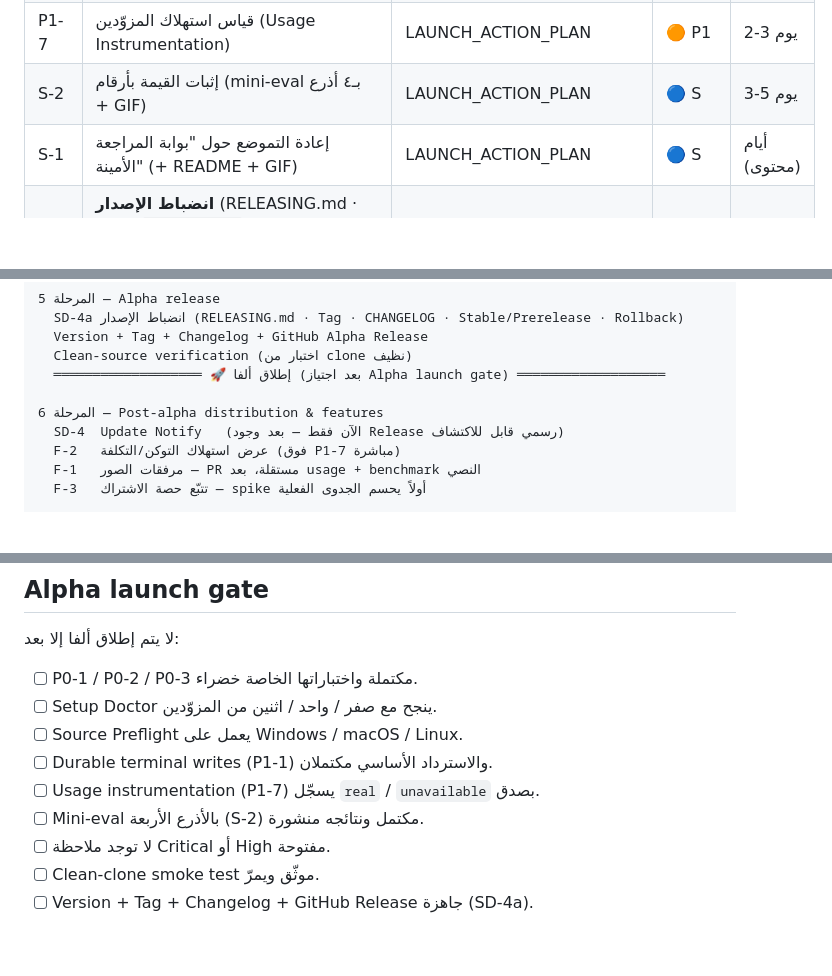
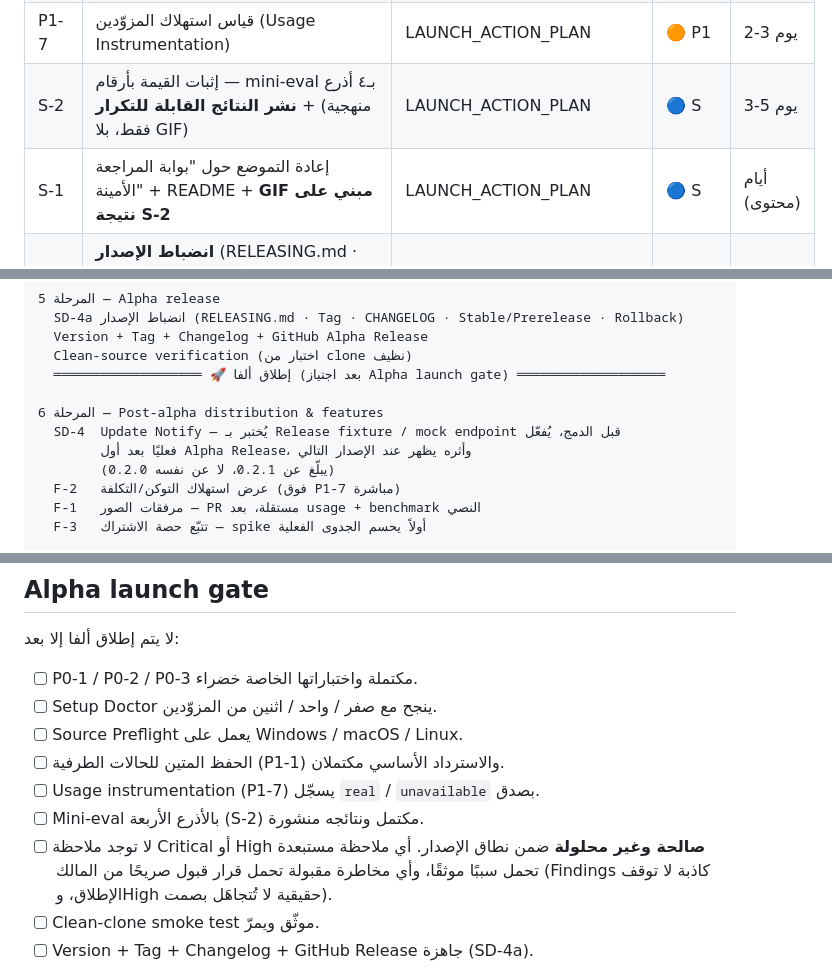
Before and after one commit to mohamedadelfouda/agent-room, a Markdown page: docs/ROADMAP.md, 3 parts joined by grey strips. Rendered like a GitHub page; blank space fills up the shorter version.

Commit message:
docs: final editorial polish on roadmap (4 tweaks), then freeze
Second external-review pass (9.8/10) — applies its four small editorial tweaks
and takes its meta-advice to stop redesigning and start executing:

1. Remove the GIF from S-2 — the benchmark is methodology (published,
   reproducible results only); the GIF is a proof/marketing artifact that
   belongs with S-1's positioning + README, built on S-2's results.
2. Reword "durable terminal writes" in the Alpha gate → "durable writes for
   terminal STATES" so it can't be misread as terminal/CLI output writes.
3. Define "no open High" precisely: no VALID, unresolved Critical/High within
   release scope; excluded findings carry a documented reason, accepted risks
   carry an explicit owner sign-off — so false-positive bot findings don't block
   launch and real Highs aren't silently ignored.
4. Clarify SD-4 timing: tested pre-merge with a Release fixture / mock endpoint,
   activated after the first alpha Release, effect visible on the NEXT release
   (0.2.0 reports 0.2.1, not itself).

The roadmap is now frozen as the master reference for order/priority/deps.
Further plan iteration would be a planning loop; the next action is execution
(review + merge PR #23, rebase + merge PR #24, land this roadmap, re-anchor the
execution baseline, then start P0-1).

Co-Authored-By: Claude Opus 4.8 <noreply@anthropic.com>

```diff
--- a/docs/ROADMAP.md
+++ b/docs/ROADMAP.md
@@ -55,8 +55,8 @@
 | P1-5 | سجلات قراءة الموصلات العالقة "running" لا تُصالَح | LAUNCH_ACTION_PLAN | 🟡 P1 | ساعات |
 | P1-6 | **اختبار تكامل full-stack فقط** (HTTP → orchestration/execution → SSE → حالة نهائية مخزَّنة → تزامن UI/API) | LAUNCH_ACTION_PLAN | 🟠 P1 | 2-3 يوم |
 | P1-7 | قياس استهلاك المزوّدين (Usage Instrumentation) | LAUNCH_ACTION_PLAN | 🟠 P1 | 2-3 يوم |
-| S-2 | إثبات القيمة بأرقام (mini-eval بـ٤ أذرع + GIF) | LAUNCH_ACTION_PLAN | 🔵 S | 3-5 يوم |
-| S-1 | إعادة التموضع حول "بوابة المراجعة الأمينة" (+ README + GIF) | LAUNCH_ACTION_PLAN | 🔵 S | أيام (محتوى) |
+| S-2 | إثبات القيمة بأرقام — mini-eval بـ٤ أذرع + **نشر النتائج القابلة للتكرار** (منهجية فقط، بلا GIF) | LAUNCH_ACTION_PLAN | 🔵 S | 3-5 يوم |
+| S-1 | إعادة التموضع حول "بوابة المراجعة الأمينة" + README + **GIF مبني على نتيجة S-2** | LAUNCH_ACTION_PLAN | 🔵 S | أيام (محتوى) |
 | SD-4a | **انضباط الإصدار** (RELEASING.md · تطابق `package.json` مع Tag · CHANGELOG · Stable/Prerelease · Rollback/Yanking · اختبار من clean checkout · لا رفع قبل CI + Review Gate) | مشتقّ من P1-3 + SETUP_DOCTOR | 🟠 (بوابة الألفا) | 1 يوم |
 | — | **🚀 إطلاق ألفا** (بوابة صريحة — انظر Alpha launch gate) | — | — | — |
 | SD-4 | Update Notify — **بعد أول Release منشور** (لا معنى للتنبيه قبل وجود تحديث) | SETUP_DOCTOR (PR4) | 🟠 P1 (post-alpha) | — |
@@ -115,7 +115,9 @@
   ═══════════════════ 🚀 إطلاق ألفا (بعد اجتياز Alpha launch gate) ═══════════════════
 
 المرحلة 6 — Post-alpha distribution & features
-  SD-4  Update Notify   (الآن فقط — بعد وجود Release رسمي قابل للاكتشاف)
+  SD-4  Update Notify — يُختبر بـ Release fixture / mock endpoint قبل الدمج، يُفعّل
+        فعليًا بعد أول Alpha Release، وأثره يظهر عند الإصدار التالي
+        (0.2.0 يبلّغ عن 0.2.1، لا عن نفسه)
   F-2   عرض استهلاك التوكن/التكلفة (فوق P1-7 مباشرة)
   F-1   مرفقات الصور — PR مستقلة، بعد usage + benchmark النصي
   F-3   تتبّع حصة الاشتراك — spike أولاً يحسم الجدوى الفعلية
@@ -142,10 +144,12 @@
 - [ ] P0-1 / P0-2 / P0-3 مكتملة واختباراتها الخاصة خضراء.
 - [ ] Setup Doctor ينجح مع صفر / واحد / اثنين من المزوّدين.
 - [ ] Source Preflight يعمل على Windows / macOS / Linux.
-- [ ] Durable terminal writes (P1-1) والاسترداد الأساسي مكتملان.
+- [ ] الحفظ المتين للحالات الطرفية (P1-1) والاسترداد الأساسي مكتملان.
 - [ ] Usage instrumentation (P1-7) يسجّل `real` / `unavailable` بصدق.
 - [ ] Mini-eval بالأذرع الأربعة (S-2) مكتمل ونتائجه منشورة.
-- [ ] لا توجد ملاحظة Critical أو High مفتوحة.
+- [ ] لا توجد ملاحظة Critical أو High **صالحة وغير محلولة** ضمن نطاق الإصدار. أي ملاحظة
+      مستبعدة تحمل سببًا موثقًا، وأي مخاطرة مقبولة تحمل قرار قبول صريحًا من المالك (Findings
+      كاذبة لا توقف الإطلاق، وHigh حقيقية لا تُتجاهَل بصمت).
 - [ ] Clean-clone smoke test موثّق ويمرّ.
 - [ ] Version + Tag + Changelog + GitHub Release جاهزة (SD-4a).
 
```
